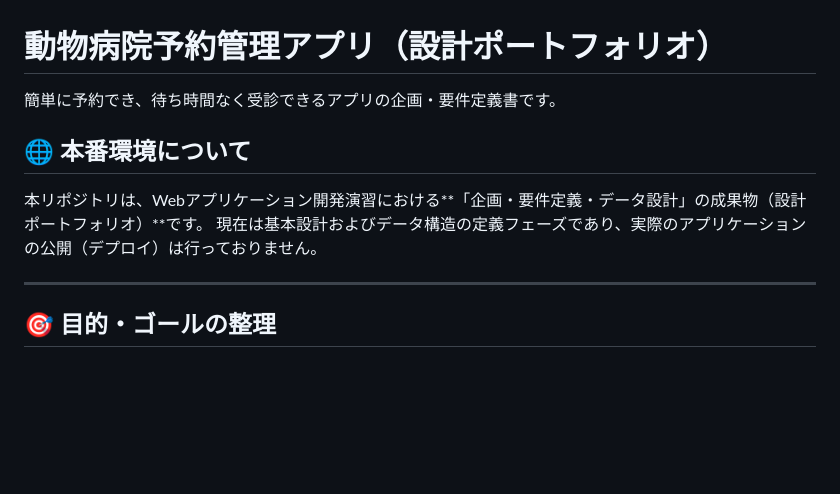
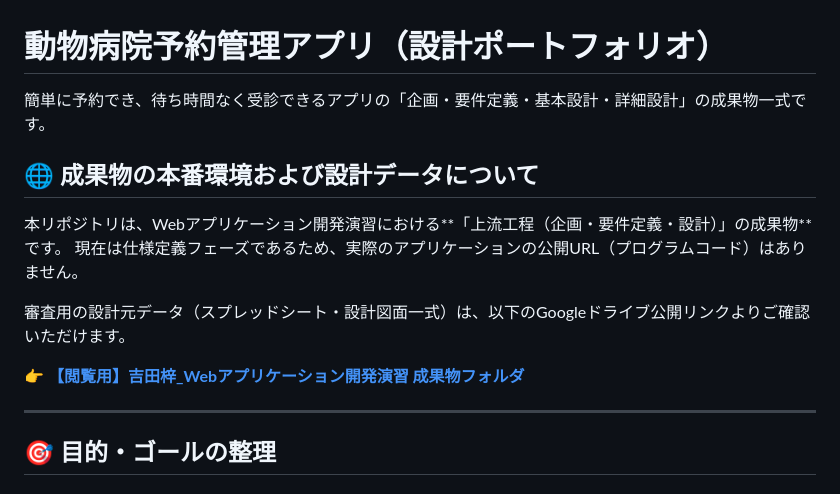
Before and after one commit to azusay0610-design/-, a Markdown page: README.md, the part around one of its changes. Drawn GitHub-style; blank space fills up the shorter version.

```diff
--- a/README.md
+++ b/README.md
@@ -1,10 +1,14 @@
 # 動物病院予約管理アプリ（設計ポートフォリオ）
 
-簡単に予約でき、待ち時間なく受診できるアプリの企画・要件定義書です。
+簡単に予約でき、待ち時間なく受診できるアプリの「企画・要件定義・基本設計・詳細設計」の成果物一式です。
 
-## 🌐 本番環境について
-本リポジトリは、Webアプリケーション開発演習における**「企画・要件定義・データ設計」の成果物（設計ポートフォリオ）**です。
-現在は基本設計およびデータ構造の定義フェーズであり、実際のアプリケーションの公開（デプロイ）は行っておりません。
+## 🌐 成果物の本番環境および設計データについて
+本リポジトリは、Webアプリケーション開発演習における**「上流工程（企画・要件定義・設計）」の成果物**です。
+現在は仕様定義フェーズであるため、実際のアプリケーションの公開URL（プログラムコード）はありません。
+
+審査用の設計元データ（スプレッドシート・設計図面一式）は、以下のGoogleドライブ公開リンクよりご確認いただけます。
+
+👉 **[【閲覧用】吉田梓_Webアプリケーション開発演習 成果物フォルダ](https://drive.google.com/drive/folders/1dX1OT85Hne7NO0KzYZ_UeOunSBLZUWUb?usp=sharing)**
 
 ---
 
```
Also changed, not shown: other parts of README.md (+15 -20 lines).
